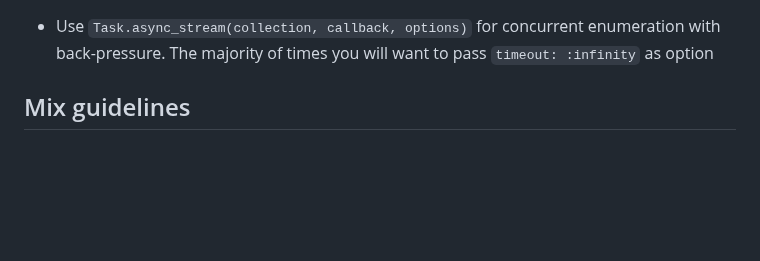
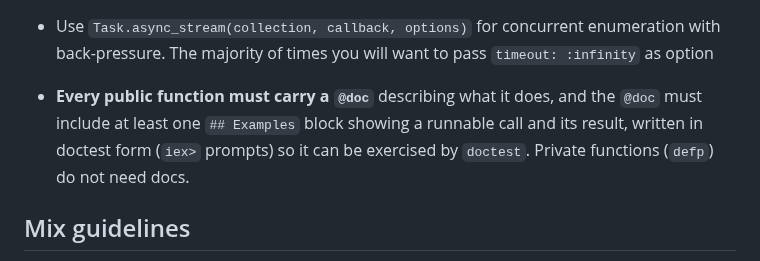
Before and after one commit to fahchen/suikou, a Markdown page: AGENTS.md, the part around the change. Rendered like a GitHub page; blank space fills up the shorter version.

Commit message:
docs: require @doc with examples on every public function
Co-Authored-By: Claude Opus 4.7 <noreply@anthropic.com>

```diff
--- a/AGENTS.md
+++ b/AGENTS.md
@@ -49,6 +49,7 @@ server-authoritative Musubi runtime and a separate React frontend under `assets/
 - Predicate function names should not start with `is_` and should end in a question mark. Names like `is_thing` should be reserved for guards
 - Elixir's builtin OTP primitives like `DynamicSupervisor` and `Registry`, require names in the child spec, such as `{DynamicSupervisor, name: MyApp.MyDynamicSup}`, then you can use `DynamicSupervisor.start_child(MyApp.MyDynamicSup, child_spec)`
 - Use `Task.async_stream(collection, callback, options)` for concurrent enumeration with back-pressure. The majority of times you will want to pass `timeout: :infinity` as option
+- **Every public function must carry a `@doc`** describing what it does, and the `@doc` must include at least one `## Examples` block showing a runnable call and its result, written in doctest form (`iex>` prompts) so it can be exercised by `doctest`. Private functions (`defp`) do not need docs.
 
 ## Mix guidelines
 
```
